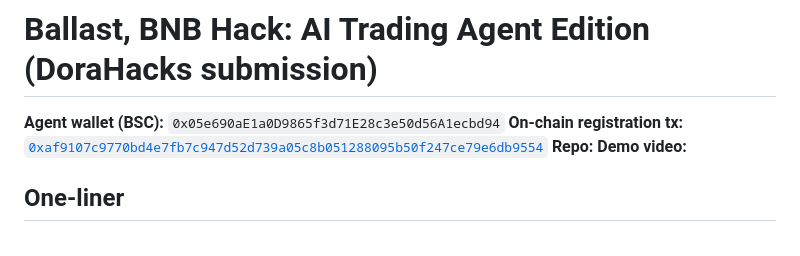
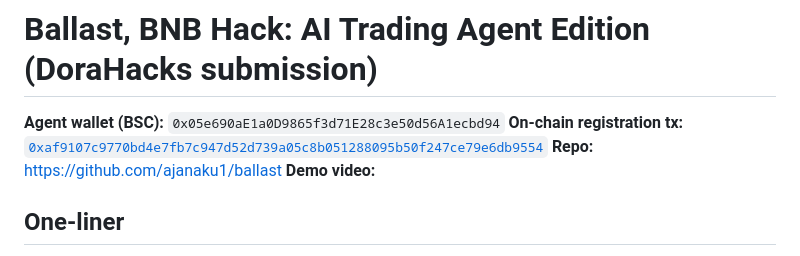
Before and after one commit to ajanaku1/ballast, a Markdown page: submission/DORAHACKS.md, the part around the change. GitHub-like rendering.

Commit message:
Add repo link to submission writeup

```diff
--- a/submission/DORAHACKS.md
+++ b/submission/DORAHACKS.md
@@ -2,7 +2,7 @@
 
 **Agent wallet (BSC):** `0x05e690aE1a0D9865f3d71E28c3e50d56A1ecbd94`
 **On-chain registration tx:** [`0xaf9107c9770bd4e7fb7c947d52d739a05c8b051288095b50f247ce79e6db9554`](https://bscscan.com/tx/0xaf9107c9770bd4e7fb7c947d52d739a05c8b051288095b50f247ce79e6db9554)
-**Repo:** _<add public repo URL>_
+**Repo:** https://github.com/ajanaku1/ballast
 **Demo video:** _<add link>_
 
 ## One-liner
```
